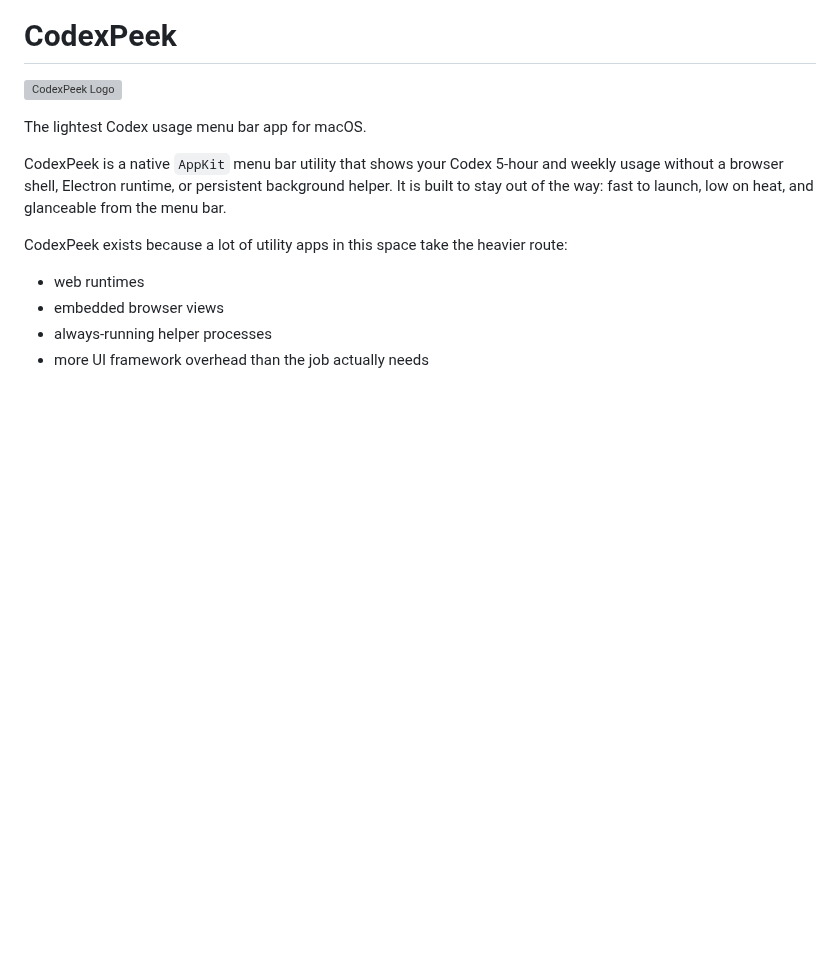
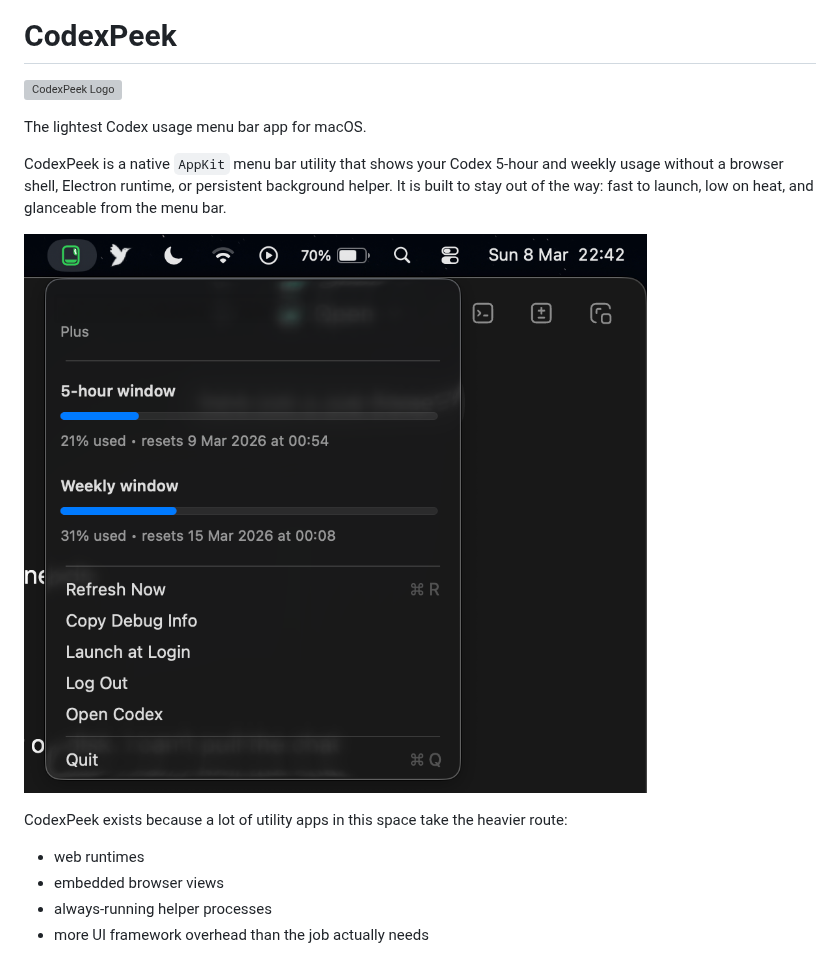
Before and after one commit to 20ns/CodexPeek, a Markdown page: README.md, the part around the change. GitHub-like rendering; pictures changed too: main.png (added); blank space fills up the shorter version; grey boxes are pictures that could not be loaded.

Commit message:
Add primary README screenshot

```diff
--- a/README.md
+++ b/README.md
@@ -5,6 +5,8 @@
 The lightest Codex usage menu bar app for macOS.
 
 CodexPeek is a native `AppKit` menu bar utility that shows your Codex 5-hour and weekly usage without a browser shell, Electron runtime, or persistent background helper. It is built to stay out of the way: fast to launch, low on heat, and glanceable from the menu bar.
+
+![CodexPeek Screenshot](./main.png)
 
 CodexPeek exists because a lot of utility apps in this space take the heavier route:
 - web runtimes
```
